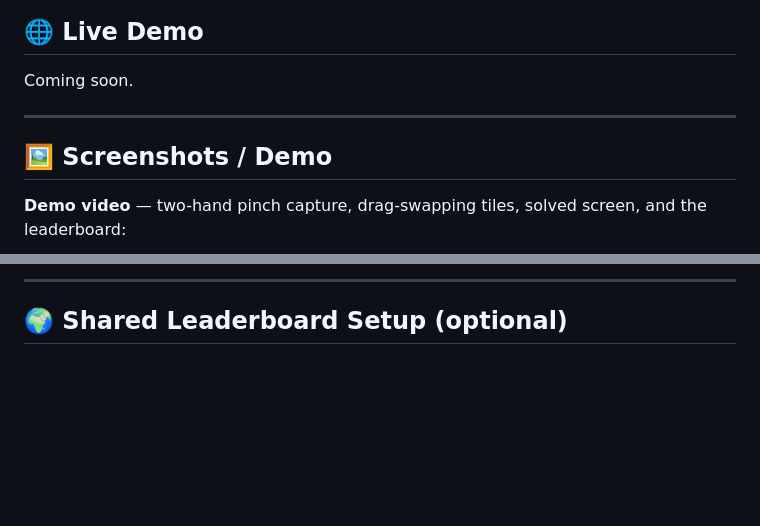
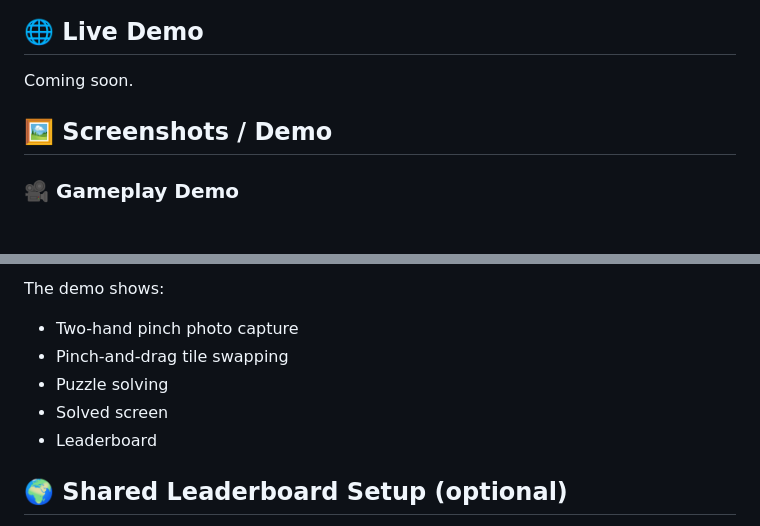
Before and after one commit to sahanag137/pinch-puzzle, a Markdown page: README.md, 2 parts joined by grey strips. Rendered like a GitHub page; blank space fills up the shorter version.

```diff
--- a/README.md
+++ b/README.md
@@ -173,9 +173,7 @@ A window will open showing your webcam feed with the game overlaid.
 
 Coming soon.
 
----
-
 ## 🖼️ Screenshots / Demo
 
-**Demo video** — two-hand pinch capture, drag-swapping tiles, solved screen, and the leaderboard:
+### 🎥 Gameplay Demo
 
@@ -186,6 +181,10 @@ Coming soon.
 
-
----
+The demo shows:
+- Two-hand pinch photo capture
+- Pinch-and-drag tile swapping
+- Puzzle solving
+- Solved screen
+- Leaderboard
 
 ## 🌍 Shared Leaderboard Setup (optional)
 
```
Also changed, not shown: other parts of README.md (+1 -4 lines).
